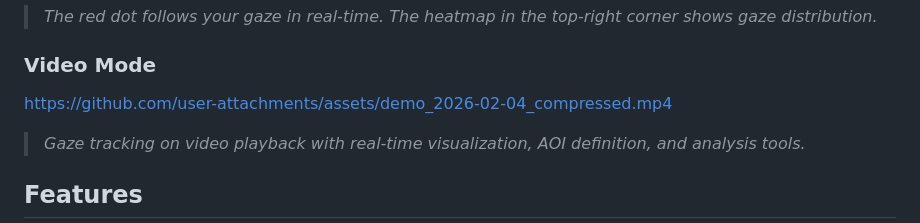
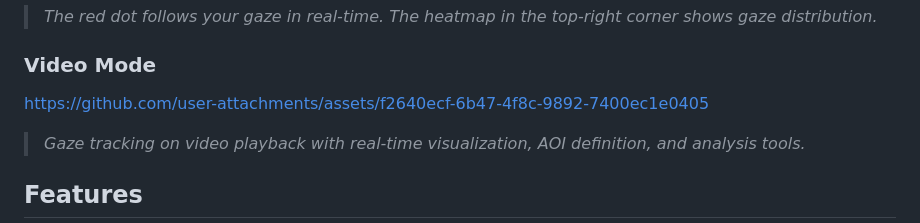
Before and after one commit to ChiShengChen/webcam_gaze_webapp, a Markdown page: README.md, the part around the change. Drawn GitHub-style.

```diff
--- a/README.md
+++ b/README.md
@@ -20,7 +20,11 @@ https://github.com/user-attachments/assets/1917dd53-f225-4207-8f77-b37d2857f804
 ### Video Mode
 
 
-https://github.com/user-attachments/assets/demo_2026-02-04_compressed.mp4
+
+
+https://github.com/user-attachments/assets/f2640ecf-6b47-4f8c-9892-7400ec1e0405
+
+
 
 
 > *Gaze tracking on video playback with real-time visualization, AOI definition, and analysis tools.*
```
